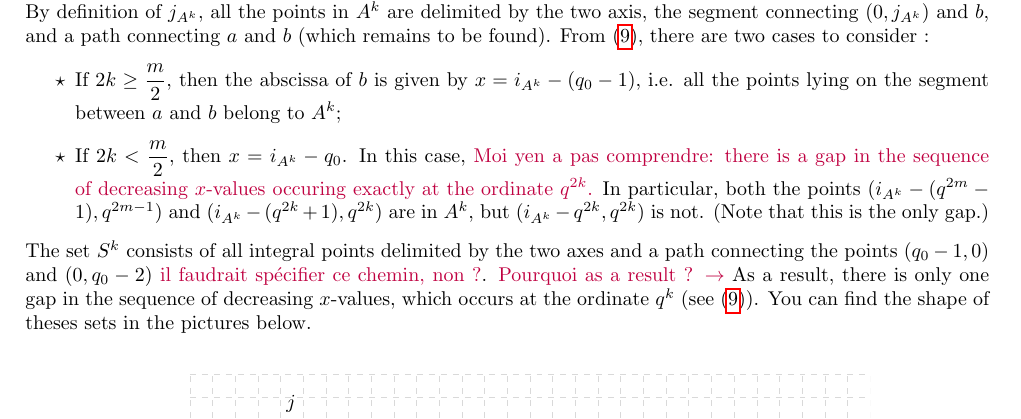
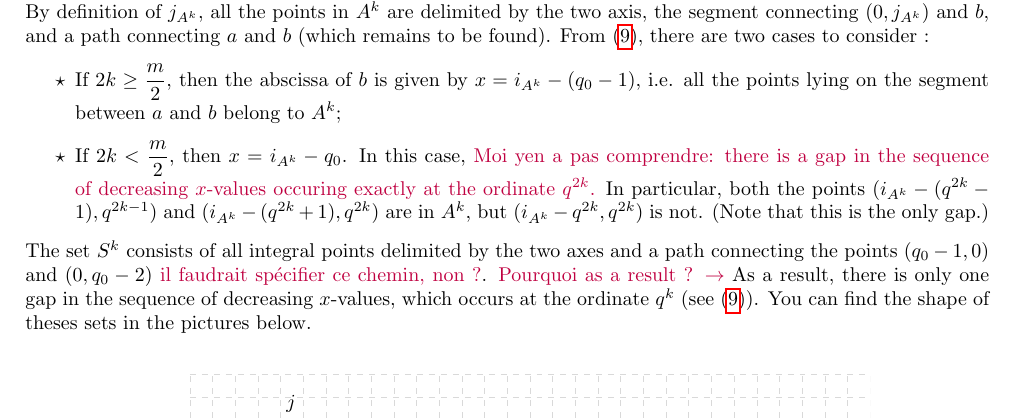
Before and after one commit to Reiikar/Distinguisher, a LaTeX document (src/Hermitian_SSAG_distinguisher.tex): part of page 8 of 14, cut so that both start at the same text. Compiled offline with pdfLaTeX.

Commit message:
avant pull

```diff
--- a/src/Hermitian_SSAG_distinguisher.tex
+++ b/src/Hermitian_SSAG_distinguisher.tex
@@ -430,7 +430,7 @@ An easy computation shows that
 For the shape of the set $A^k$ in the plane, let us consider the points $a(i_{A^k},0)$ and $b(x,j_{A^k})$ in  (which are in $A^k$). By definition of $j_{A^k}$, all the points in $A^k$ are delimited by the two axis, the segment connecting $(0,j_{A^k})$ and $b$, and a path connecting $a$ and $b$ (which remains to be found). From \eqref{desc}, there are two cases to consider :
 \begin{enumerate}
     \item[$\star$] If $2k \geq \dfrac{m}{2}$, then the abscissa of $b$ is given by $x=i_{A^k}-(q_0-1)$, i.e. all the points lying on the segment between $a$ and $b$ belong to $A^k$;
-    \item[$\star$] If $2k < \dfrac{m}{2}$, then $x=i_{A^k}-q_0$. In this case, \jade{Moi yen a pas comprendre: there is a gap in the sequence of decreasing $x$-values occuring exactly at the ordinate $q^{2k}$.} In particular, both the points $(i_{A^k}-(q^{2m}-1),q^{2m-1})$ and $(i_{A^k}-(q^{2k}+1),q^{2k})$ are in $A^k$, but $(i_{A^k}-q^{2k},q^{2k})$ is not. (Note that this is the only gap.)
+    \item[$\star$] If $2k < \dfrac{m}{2}$, then $x=i_{A^k}-q_0$. In this case, \jade{Moi yen a pas comprendre: there is a gap in the sequence of decreasing $x$-values occuring exactly at the ordinate $q^{2k}$.} In particular, both the points $(i_{A^k}-(q^{2k}-1),q^{2k-1})$ and $(i_{A^k}-(q^{2k}+1),q^{2k})$ are in $A^k$, but $(i_{A^k}-q^{2k},q^{2k})$ is not. (Note that this is the only gap.)
 \end{enumerate}
 The set $S^k$ consists of all integral points delimited by the two axes and a path connecting the points $(q_0-1,0)$ and $(0,q_0-2)$ \jade{il faudrait spécifier ce chemin, non ?}. \jade{Pourquoi as a result ? $\rightarrow$} As a result, there is only one gap in the sequence of decreasing $x$-values, which occurs at the ordinate $q^k$ (see \eqref{desc}). You can find the shape of theses sets in the pictures below.
 
```
